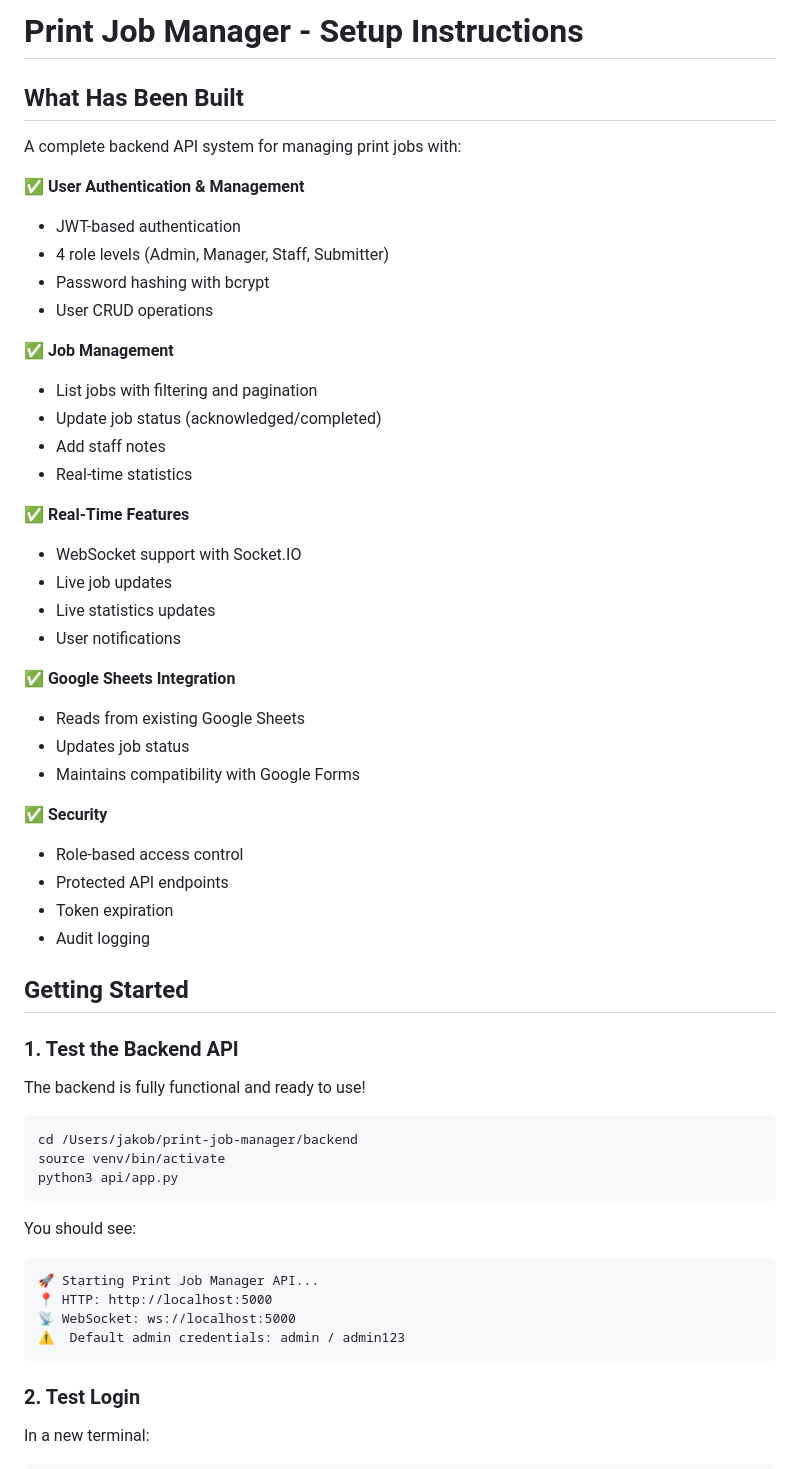
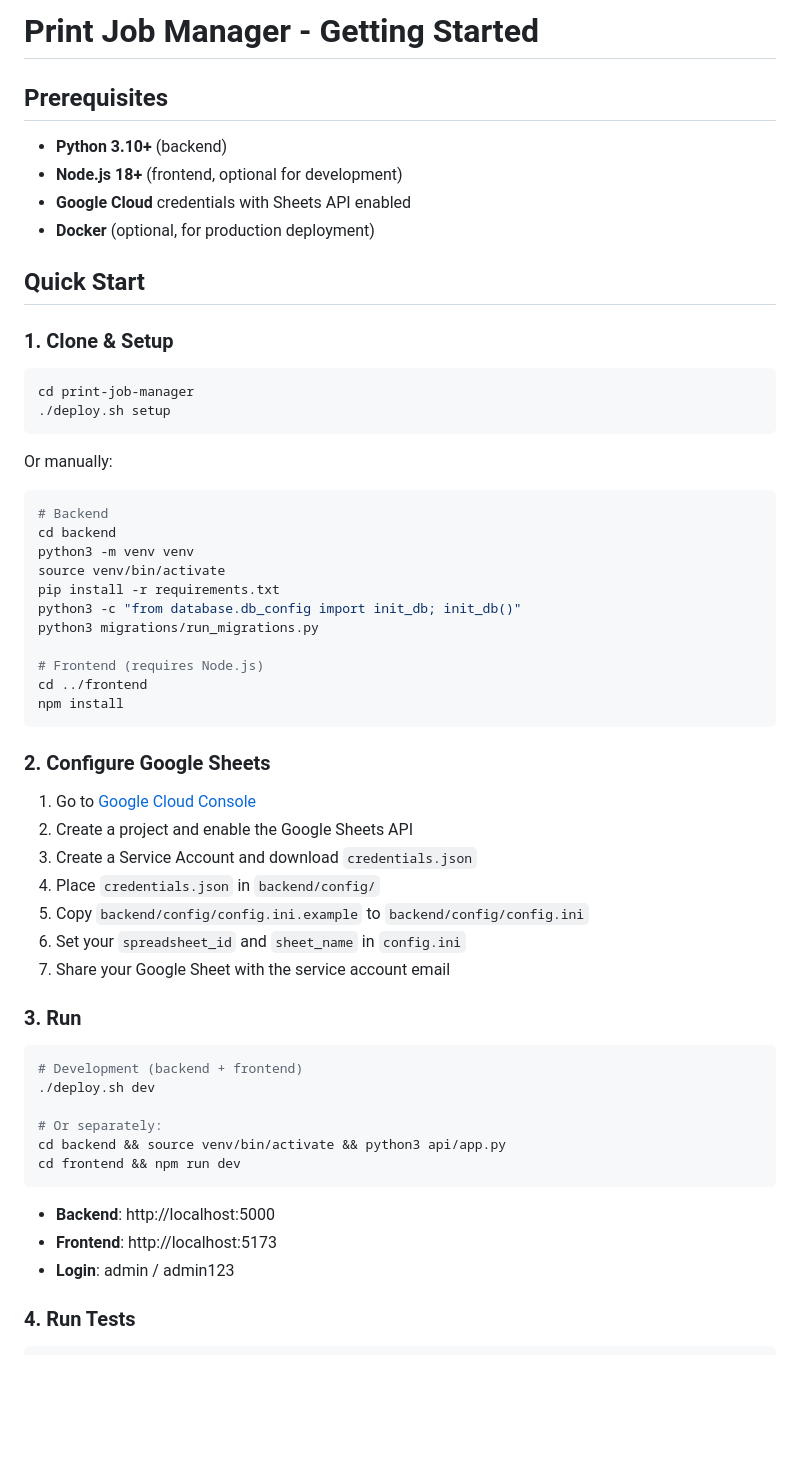
Before and after one commit to jakerules/print-job-manager, a Markdown page: GETTING_STARTED.md, the part around one of its changes. GitHub-like rendering; blank space fills up the shorter version.

````diff
--- a/GETTING_STARTED.md
+++ b/GETTING_STARTED.md
@@ -1,60 +1,61 @@
-# Print Job Manager - Setup Instructions
+# Print Job Manager - Getting Started
 
-## What Has Been Built
+## Prerequisites
 
-A complete backend API system for managing print jobs with:
+- **Python 3.10+** (backend)
+- **Node.js 18+** (frontend, optional for development)
+- **Google Cloud** credentials with Sheets API enabled
+- **Docker** (optional, for production deployment)
 
-✅ **User Authentication & Management**
-- JWT-based authentication
-- 4 role levels (Admin, Manager, Staff, Submitter)
-- Password hashing with bcrypt
-- User CRUD operations
+## Quick Start
 
-✅ **Job Management**
-- List jobs with filtering and pagination
-- Update job status (acknowledged/completed)
-- Add staff notes
-- Real-time statistics
-
-✅ **Real-Time Features**
-- WebSocket support with Socket.IO
-- Live job updates
-- Live statistics updates
-- User notifications
-
-✅ **Google Sheets Integration**
-- Reads from existing Google Sheets
-- Updates job status
-- Maintains compatibility with Google Forms
-
-✅ **Security**
-- Role-based access control
-- Protected API endpoints
-- Token expiration
-- Audit logging
-
-## Getting Started
-
-### 1. Test the Backend API
-
-The backend is fully functional and ready to use!
+### 1. Clone & Setup
 
 ```bash
-cd /Users/jakob/print-job-manager/backend
-source venv/bin/activate
-python3 api/app.py
+cd print-job-manager
+./deploy.sh setup
 ```
 
-You should see:
-```
-🚀 Starting Print Job Manager API...
-📍 HTTP: http://localhost:5000
-📡 WebSocket: ws://localhost:5000
-⚠️  Default admin credentials: admin / admin123
+Or manually:
+
+```bash
+# Backend
+cd backend
+python3 -m venv venv
+source venv/bin/activate
+pip install -r requirements.txt
+python3 -c "from database.db_config import init_db; init_db()"
+python3 migrations/run_migrations.py
+
+# Frontend (requires Node.js)
+cd ../frontend
+npm install
 ```
 
-### 2. Test Login
+### 2. Configure Google Sheets
 
-In a new terminal:
+1. Go to [Google Cloud Console](https://console.cloud.google.com/)
+2. Create a project and enable the Google Sheets API
+3. Create a Service Account and download `credentials.json`
+4. Place `credentials.json` in `backend/config/`
+5. Copy `backend/config/config.ini.example` to `backend/config/config.ini`
+6. Set your `spreadsheet_id` and `sheet_name` in `config.ini`
+7. Share your Google Sheet with the service account email
+
+### 3. Run
 
 ```bash
+# Development (backend + frontend)
+./deploy.sh dev
+
+# Or separately:
+cd backend && source venv/bin/activate && python3 api/app.py
+cd frontend && npm run dev
+```
+
+- **Backend**: http://localhost:5000
+- **Frontend**: http://localhost:5173
+- **Login**: admin / admin123
+
+### 4. Run Tests
+
````
Also changed, not shown: other parts of GETTING_STARTED.md (+87 -184 lines), docs/API.md (+112 -0 lines).
